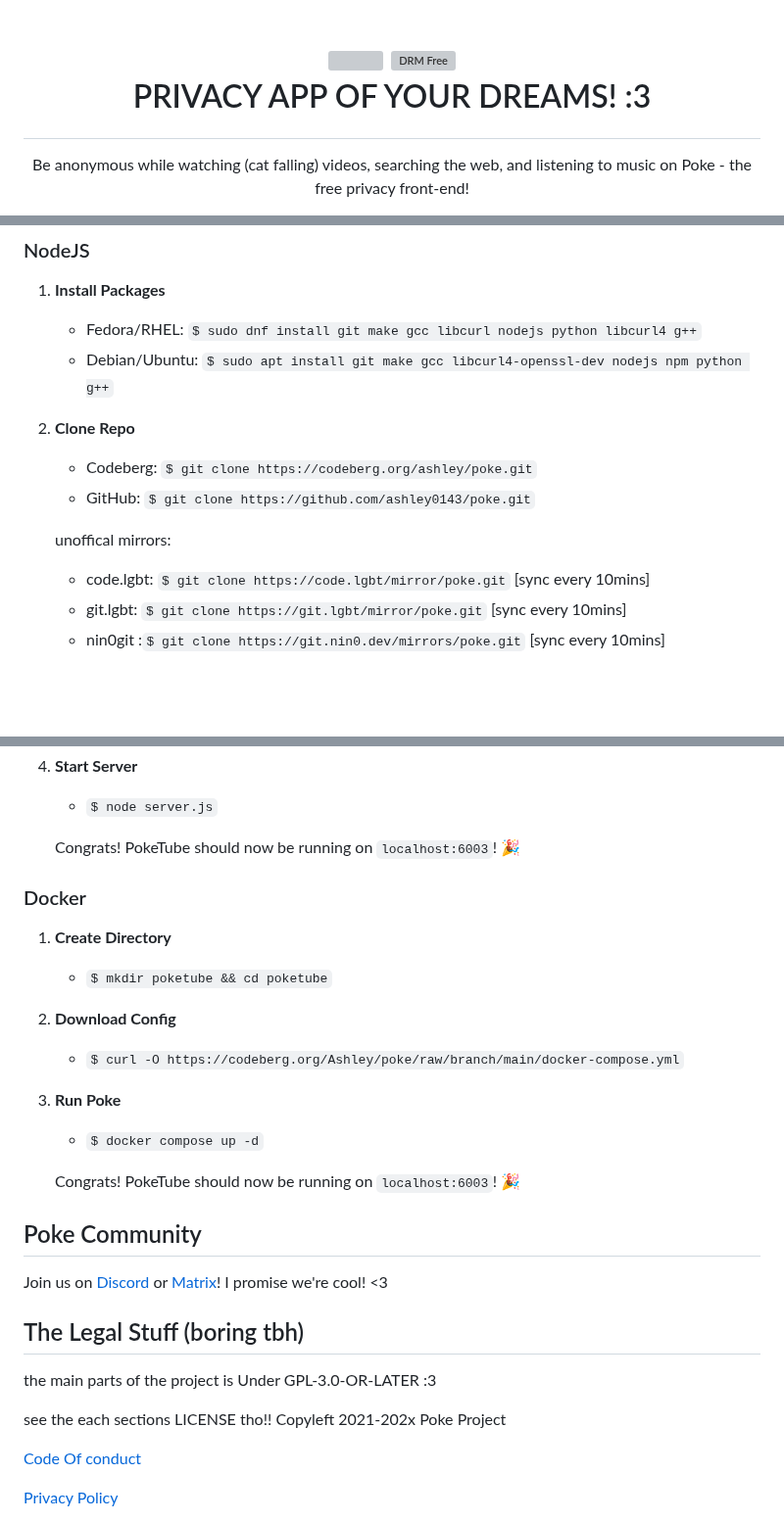
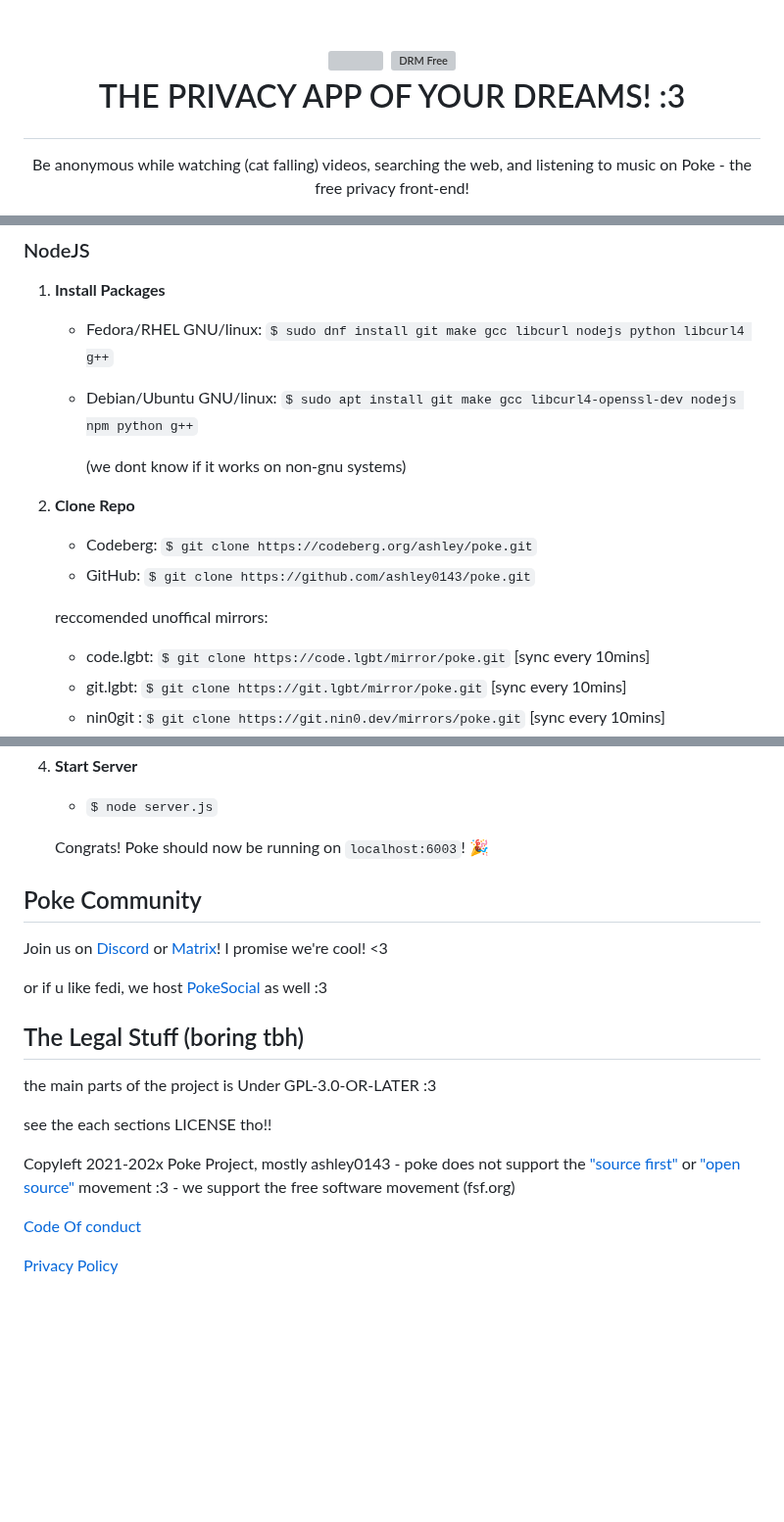
Before and after one commit to ashley0143/poke, a Markdown page: README.md, 3 parts joined by grey strips. Shown at 98% size. GitHub-like rendering; blank space fills up the shorter version; grey boxes are pictures that could not be loaded.

```diff
--- a/README.md
+++ b/README.md
@@ -6,7 +6,7 @@
     <img src="https://static.fsf.org/dbd/label/DRM-free%20label%20120.en.png"
     alt="DRM Free" width="65" height="65" border="0" align="middle" />
   </a>
-  <p>PRIVACY APP OF YOUR DREAMS! :3</p>
+  <p>THE PRIVACY APP OF YOUR DREAMS! :3</p>
 </h1>
 
 <div align="center">
@@ -48,14 +45,16 @@ Poke uses OpenH264, which is free software! No non-free components included :3 V
 ### NodeJS
 
 1. **Install Packages**
-   - Fedora/RHEL: `$ sudo dnf install git make gcc libcurl nodejs python libcurl4 g++`
-   - Debian/Ubuntu: `$ sudo apt install git make gcc libcurl4-openssl-dev nodejs npm python g++`
+   - Fedora/RHEL GNU/linux: `$ sudo dnf install git make gcc libcurl nodejs python libcurl4 g++`
+   - Debian/Ubuntu GNU/linux: `$ sudo apt install git make gcc libcurl4-openssl-dev nodejs npm python g++`
+
+     (we dont know if it works on non-gnu systems)
 
 2. **Clone Repo**
    - Codeberg: `$ git clone https://codeberg.org/ashley/poke.git`
    - GitHub: `$ git clone https://github.com/ashley0143/poke.git`
 
-    unoffical mirrors:
+   reccomended unoffical mirrors:
    - code.lgbt: `$ git clone https://code.lgbt/mirror/poke.git` [sync every 10mins]
    - git.lgbt: `$ git clone https://git.lgbt/mirror/poke.git` [sync every 10mins]
    - nin0git :`$ git clone https://git.nin0.dev/mirrors/poke.git` [sync every 10mins]
@@ -70,32 +69,21 @@ Poke uses OpenH264, which is free software! No non-free components included :3 V
 4. **Start Server**
    - `$ node server.js`
 
-   Congrats! PokeTube should now be running on `localhost:6003`! 🎉
-
-### Docker
-
-1. **Create Directory**
-   - `$ mkdir poketube && cd poketube`
-
-2. **Download Config**
-   - `$ curl -O https://codeberg.org/Ashley/poke/raw/branch/main/docker-compose.yml`
-
-3. **Run Poke**
-   - `$ docker compose up -d`
-
-   Congrats! PokeTube should now be running on `localhost:6003`! 🎉
+   Congrats! Poke should now be running on `localhost:6003`! 🎉
 
 ## Poke Community
 
 Join us on [Discord](https://discord.poketube.fun/) or [Matrix](https://matrix.to/#/#poke:vern.cc)! I promise we're cool! <3
 
-
+or if u like fedi, we host [PokeSocial](https://social.poketube.fun) as well :3
 
 ## The Legal Stuff (boring tbh)
 the main parts of the project is Under GPL-3.0-OR-LATER :3
 
 see the each sections LICENSE tho!!
-Copyleft 2021-202x Poke Project
+
+Copyleft 2021-202x Poke Project, mostly ashley0143 - poke does not support the ["source first"](https://sourcefirst.com/) or ["open source"](https://opensource.org) movement :3 - we support the free software movement (fsf.org)
+
 
 [Code Of conduct](https://codeberg.org/Ashley/poke/src/branch/main/CODE_OF_CONDUCT.md)
 
```
Also changed, not shown: other parts of README.md (+2 -5 lines).
